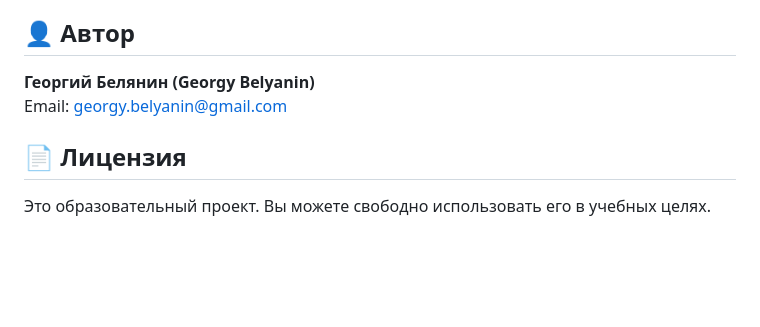
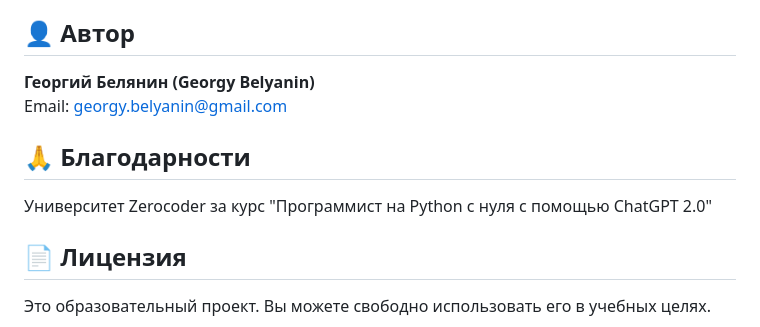
Before and after one commit to ergon73/django-bootstrap, a Markdown page: README.md, the part around the change. Drawn GitHub-style; blank space fills up the shorter version.

```diff
--- a/README.md
+++ b/README.md
@@ -220,6 +220,10 @@ Potential improvements for learning:
 **Георгий Белянин (Georgy Belyanin)**
 Email: georgy.belyanin@gmail.com
 
+## 🙏 Благодарности
+
+Университет Zerocoder за курс "Программист на Python с нуля с помощью ChatGPT 2.0"
+
 ## 📄 Лицензия
 
 Это образовательный проект. Вы можете свободно использовать его в учебных целях.
```
